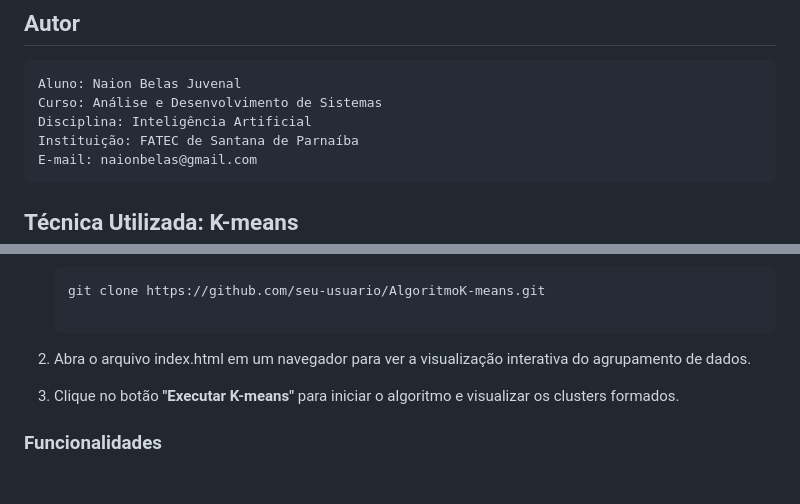
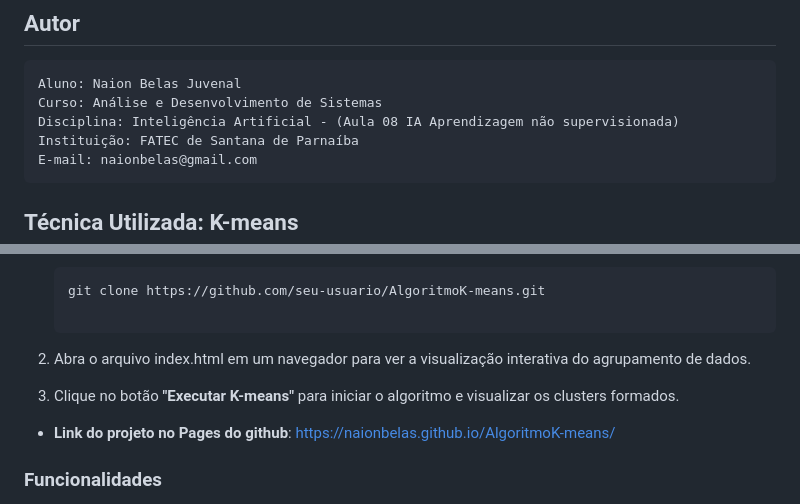
Before and after one commit to naionbelas/AlgoritmoK-means, a Markdown page: README.md, 2 parts joined by grey strips. Rendered like a GitHub page; blank space fills up the shorter version.

```diff
--- a/README.md
+++ b/README.md
@@ -5,7 +5,7 @@ Este projeto implementa o **Algoritmo K-means**, uma técnica de **aprendizado n
 ## Autor
     Aluno: Naion Belas Juvenal
     Curso: Análise e Desenvolvimento de Sistemas
-    Disciplina: Inteligência Artificial
+    Disciplina: Inteligência Artificial - (Aula 08 IA Aprendizagem não supervisionada)
     Instituição: FATEC de Santana de Parnaíba
     E-mail: naionbelas@gmail.com
 
@@ -37,6 +37,8 @@ Para rodar este projeto, siga os seguintes passos:
 
 3. Clique no botão **"Executar K-means"** para iniciar o algoritmo e visualizar os clusters formados.
 
+- **Link do projeto no Pages do github**: https://naionbelas.github.io/AlgoritmoK-means/
+
 ### Funcionalidades
 - **Geração Aleatória de Dados**: O algoritmo gera 100 pontos aleatórios no espaço 2D para serem agrupados.
 - **Execução do Algoritmo K-means**: O algoritmo agrupa os pontos em 3 clusters (k=3) e exibe os resultados no canvas.
```
